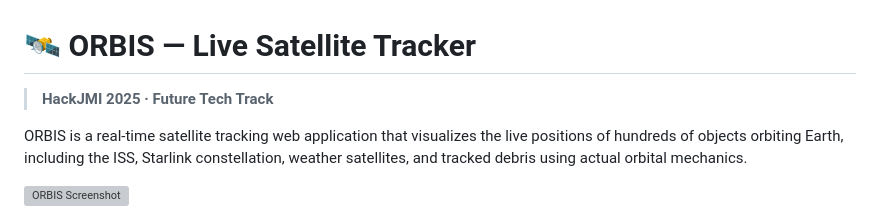
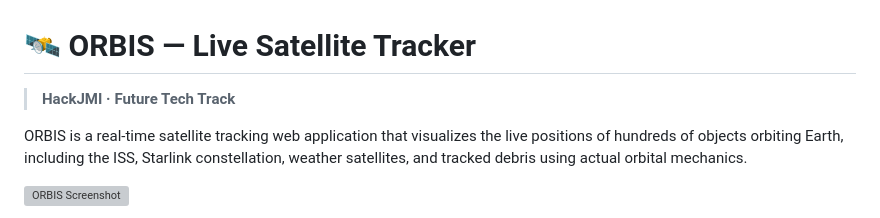
Before and after one commit to SSPlaucode/orbis, a Markdown page: README.md, the part around the change. Drawn GitHub-style; grey boxes are pictures that could not be loaded.

```diff
--- a/README.md
+++ b/README.md
@@ -1,6 +1,6 @@
 # 🛰 ORBIS — Live Satellite Tracker
 
-> **HackJMI 2025 · Future Tech Track**
+> **HackJMI · Future Tech Track**
 
 ORBIS is a real-time satellite tracking web application that visualizes the live positions of hundreds of objects orbiting Earth, including the ISS, Starlink constellation, weather satellites, and tracked debris using actual orbital mechanics.
 
```
